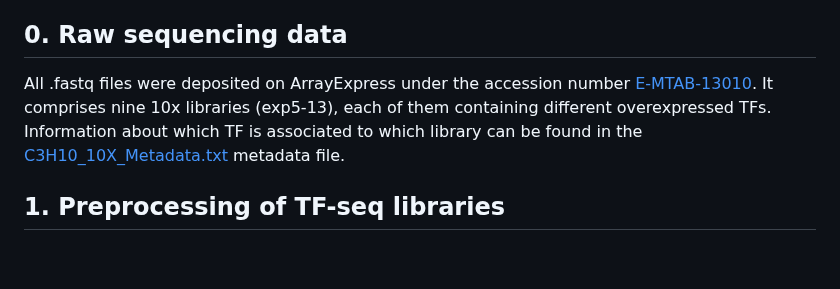
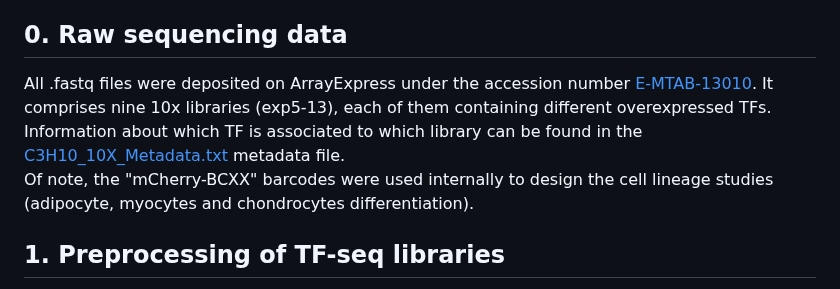
Before and after one commit to DeplanckeLab/TF-seq, a Markdown page: README.md, the part around the change. GitHub-like rendering; blank space fills up the shorter version.

```diff
--- a/README.md
+++ b/README.md
@@ -2,7 +2,9 @@
 Material and source code for the TF-seq manuscript
 
 ## 0. Raw sequencing data
-All .fastq files were deposited on ArrayExpress under the accession number [E-MTAB-13010](https://www.ebi.ac.uk/biostudies/arrayexpress/studies/E-MTAB-13010). It comprises nine 10x libraries (exp5-13), each of them containing different overexpressed TFs. Information about which TF is associated to which library can be found in the [C3H10_10X_Metadata.txt](metadata/C3H10_10X_Metadata.txt) metadata file.
+All .fastq files were deposited on ArrayExpress under the accession number [E-MTAB-13010](https://www.ebi.ac.uk/biostudies/arrayexpress/studies/E-MTAB-13010). It comprises nine 10x libraries (exp5-13), each of them containing different overexpressed TFs. Information about which TF is associated to which library can be found in the [C3H10_10X_Metadata.txt](metadata/C3H10_10X_Metadata.txt) metadata file.<br/>
+Of note, the "mCherry-BCXX" barcodes were used internally to design the cell lineage studies (adipocyte, myocytes and chondrocytes differentiation).
+
 ## 1. Preprocessing of TF-seq libraries
 TF-seq generates a library containing both the single-cell RNA-seq data and the TF barcodes. While it is possible to use this library only, we recommend making a second library, enriching the TF barcodes, to better assign cells to their corresponding TF barcodes (see the **Methods** section in the manuscript).
 
```
